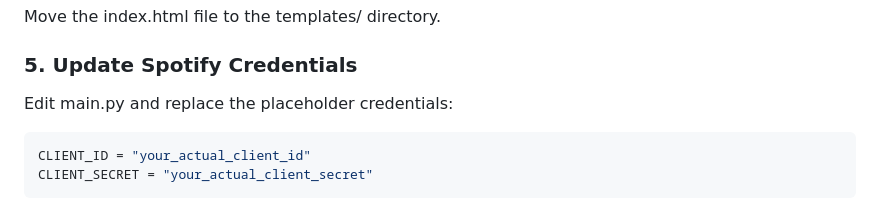
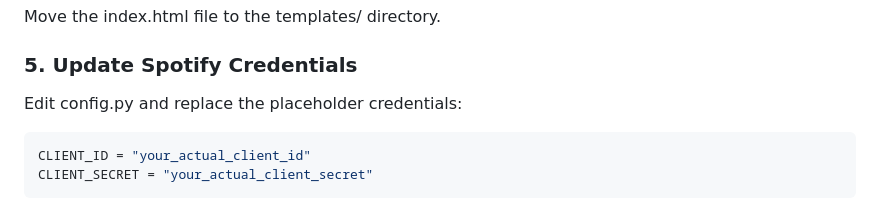
Before and after one commit to cohiee/Spotify-Playlist-to-MP3, a Markdown page: README.md, the part around the change. Rendered like a GitHub page.

````diff
--- a/README.md
+++ b/README.md
@@ -88,7 +88,7 @@ mkdir templates
 Move the index.html file to the templates/ directory.
 
 ### 5. Update Spotify Credentials
-Edit main.py and replace the placeholder credentials:
+Edit config.py and replace the placeholder credentials:
 ```bash
 CLIENT_ID = "your_actual_client_id"
 CLIENT_SECRET = "your_actual_client_secret"
````
